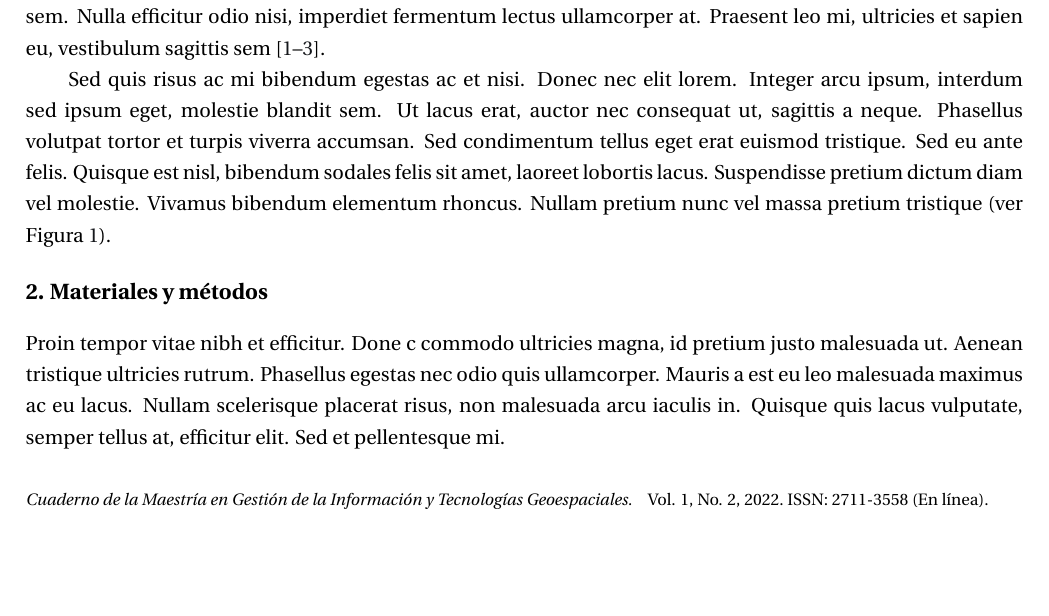
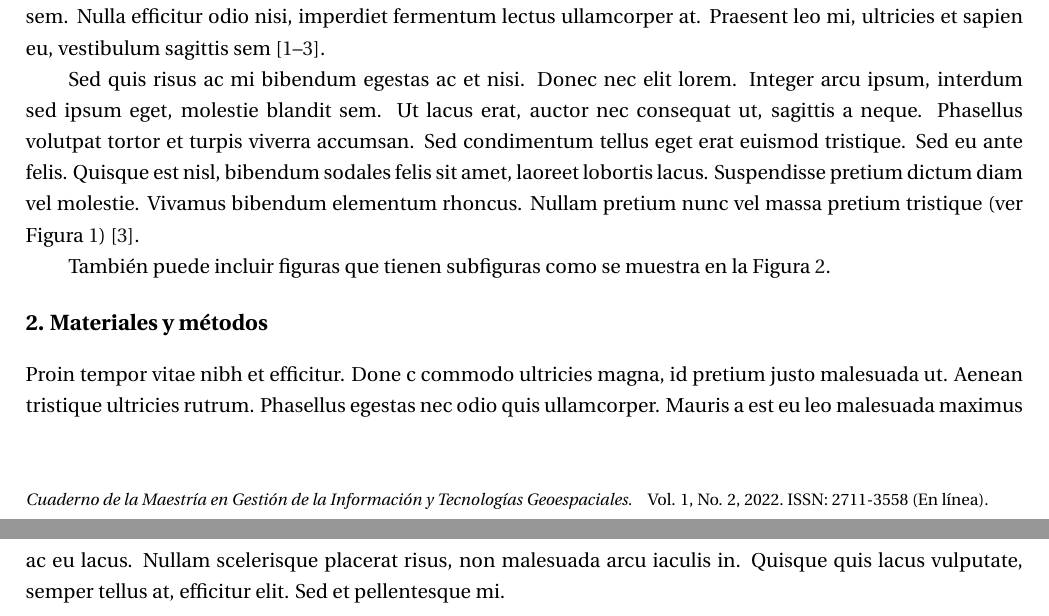
Before and after one commit to RonaldHV/MGITG_Articulo, a LaTeX document (main.tex, which reads mgitg.cls): part of page 1 of 4 before the commit and two parts of pages 1 and 2 of 4 after it, the two joined at a grey line, cut so that both start at the same text, the shorter picture padded with empty space. Compiled offline with pdfLaTeX.

Commit message:
Comentarios en los agradecimientos y las referencias

```diff
--- a/main.tex
+++ b/main.tex
@@ -77,7 +77,7 @@
 \noindent
 Lorem ipsum dolor sit amet, consectetur adipiscing elit. Nullam sodales, purus a varius sollicitudin, nibh magna mattis erat, nec sodales est sapien nec purus. Vivamus a varius turpis, sed feugiat orci. Morbi et laoreet lacus. Praesent feugiat massa quis metus blandit tempus. Donec in ornare erat. Morbi ut lectus vel ante fermentum pharetra. Vivamus ut nisi mi. Aenean rhoncus ut nisl vitae maximus. Etiam id fermentum dui. Duis eu orci non libero egestas bibendum. Curabitur quis mi sem. Donec at gravida augue. Donec quis iaculis sem. Nulla efficitur odio nisi, imperdiet fermentum lectus ullamcorper at. Praesent leo mi, ultricies et sapien eu, vestibulum sagittis sem \cite{Ref01,Ref12,Ref13}.
 
-Sed quis risus ac mi bibendum egestas ac et nisi. Donec nec elit lorem. Integer arcu ipsum, interdum sed ipsum eget, molestie blandit sem. Ut lacus erat, auctor nec consequat ut, sagittis a neque. Phasellus volutpat tortor et turpis viverra accumsan. Sed condimentum tellus eget erat euismod tristique. Sed eu ante felis. Quisque est nisl, bibendum sodales felis sit amet, laoreet lobortis lacus. Suspendisse pretium dictum diam vel molestie. Vivamus bibendum elementum rhoncus. Nullam pretium nunc vel massa pretium tristique (ver Figura \ref{fig1}).
+Sed quis risus ac mi bibendum egestas ac et nisi. Donec nec elit lorem. Integer arcu ipsum, interdum sed ipsum eget, molestie blandit sem. Ut lacus erat, auctor nec consequat ut, sagittis a neque. Phasellus volutpat tortor et turpis viverra accumsan. Sed condimentum tellus eget erat euismod tristique. Sed eu ante felis. Quisque est nisl, bibendum sodales felis sit amet, laoreet lobortis lacus. Suspendisse pretium dictum diam vel molestie. Vivamus bibendum elementum rhoncus. Nullam pretium nunc vel massa pretium tristique (ver Figura \ref{fig1}) \cite{Ref13}.
 
 \begin{figure}[!ht]
     \centering
@@ -86,6 +86,7 @@ Sed quis risus ac mi bibendum egestas ac et nisi. Donec nec elit lorem. Integer
     \label{fig1}
 \end{figure}
 
+También puede incluir figuras que tienen subfiguras como se muestra en la Figura \ref{fig3}.
 
 \begin{figure}[!ht]
     \centering
--- a/mgitg.cls
+++ b/mgitg.cls
@@ -379,7 +379,7 @@
     \titlespacing {\paragraph} {0pt} {15pt} {10pt}%{0pt} {12pt} {6pt}
 
     \newcommand{\acknowledgments}[1]{
-    \vspace{6pt}\noindent{\fontsize{10}{10}\selectfont\textbf{Agradecimientos:} {#1}\par}}
+    \vspace{20pt}\noindent{\fontsize{10}{10}\selectfont\textbf{Agradecimientos:} {#1}\par}}
 
     \newcommand{\funding}[1]{
     \vspace{6pt}\noindent{\fontsize{9}{9}\selectfont\textbf{Funding:} {#1}\par}}
```
Also changed, not shown: main.pdf, main.tex (34 more changed lines).
